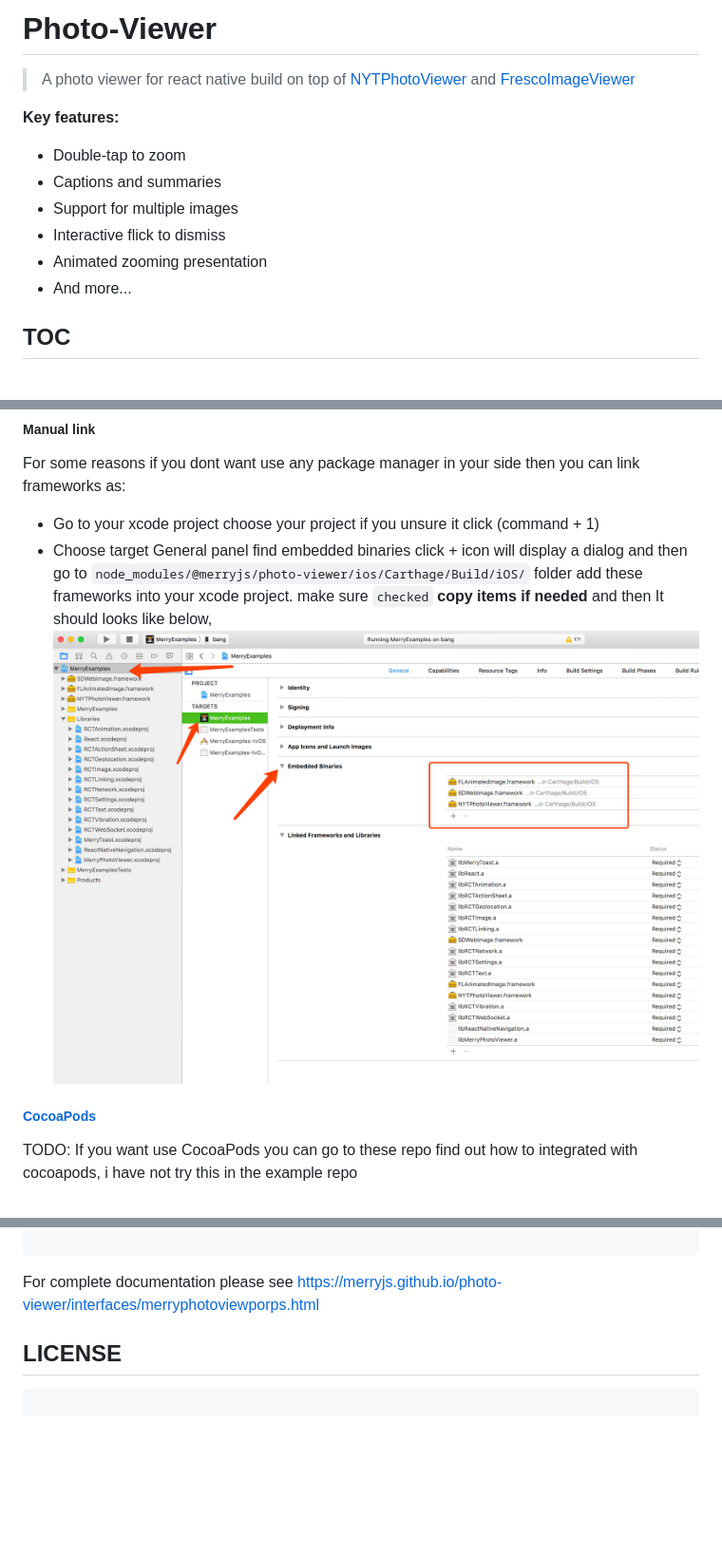
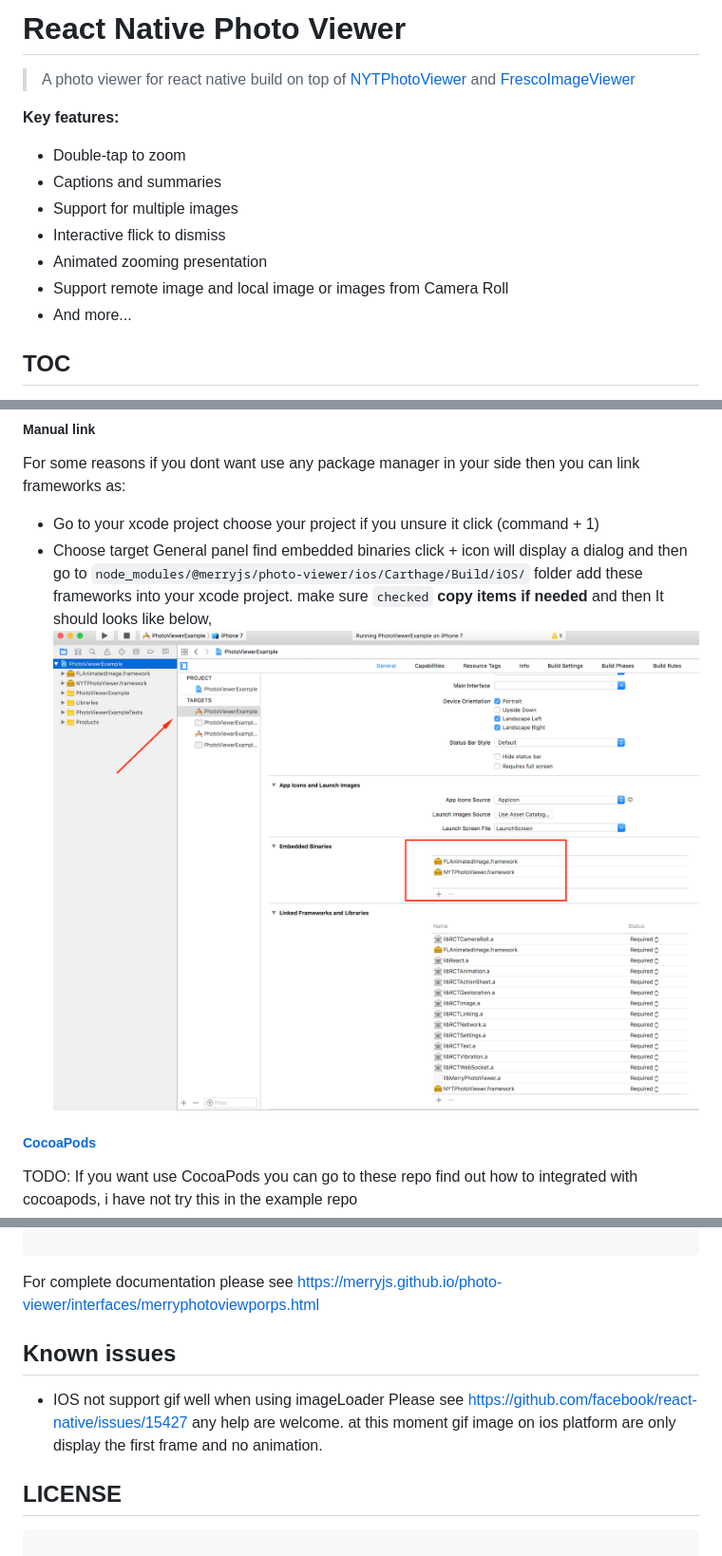
Before and after one commit to merryjs/photo-viewer, a Markdown page: README.md, 3 parts joined by grey strips. Shown: that part at 95% size. Rendered like a GitHub page; pictures changed too: assets/20170728-110148@2x.png; blank space fills up the shorter version.

Commit message:
doc: update assets

````diff
--- a/README.md
+++ b/README.md
@@ -1,5 +1,5 @@
 
-# Photo-Viewer
+# React Native Photo Viewer
 
 > A photo viewer for react native build on top of [NYTPhotoViewer](https://github.com/NYTimes/NYTPhotoViewer) and [FrescoImageViewer](https://github.com/stfalcon-studio/FrescoImageViewer)
 
@@ -10,7 +10,9 @@
 - Support for multiple images
 - Interactive flick to dismiss
 - Animated zooming presentation
+- Support remote image and local image or images from Camera Roll
 - And more...
+
 
 
 ## TOC
@@ -223,6 +225,10 @@ const photos = [
 ```
 For complete documentation please see https://merryjs.github.io/photo-viewer/interfaces/merryphotoviewporps.html
 
+## Known issues
+
+- IOS not support gif well when using imageLoader Please see https://github.com/facebook/react-native/issues/15427 any help are welcome. at this moment gif image on ios platform are only display the first frame and no animation.
+
 ## LICENSE
 
 ```
````
